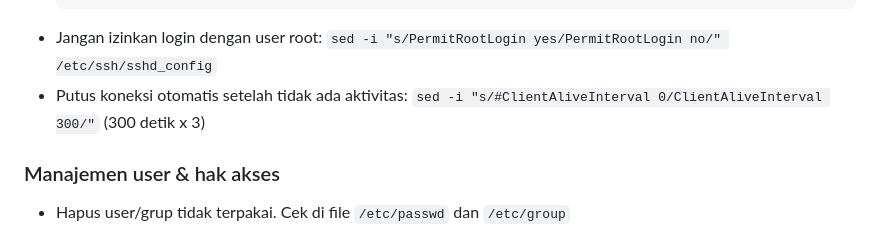
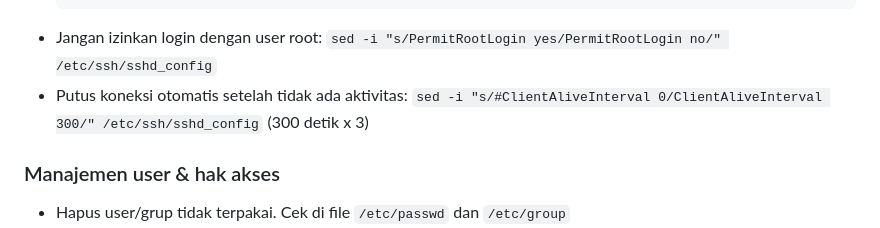
Before and after one commit to nmwafa/nmwafa.github.io, a Markdown page: notes/linux-server-hardening.md, the part around the change. GitHub-like rendering.

Commit message:
Fix command for automatic disconnection in SSH config

````diff
--- a/notes/linux-server-hardening.md
+++ b/notes/linux-server-hardening.md
@@ -24,7 +24,7 @@
   sudo systemctl restart ssh
   ```
 - Jangan izinkan login dengan user root: `sed -i "s/PermitRootLogin yes/PermitRootLogin no/" /etc/ssh/sshd_config`
-- Putus koneksi otomatis setelah tidak ada aktivitas: `sed -i "s/#ClientAliveInterval 0/ClientAliveInterval 300/"` (300 detik x 3)
+- Putus koneksi otomatis setelah tidak ada aktivitas: `sed -i "s/#ClientAliveInterval 0/ClientAliveInterval 300/" /etc/ssh/sshd_config` (300 detik x 3)
 
 ### Manajemen user & hak akses
 - Hapus user/grup tidak terpakai. Cek di file `/etc/passwd` dan `/etc/group`
````
